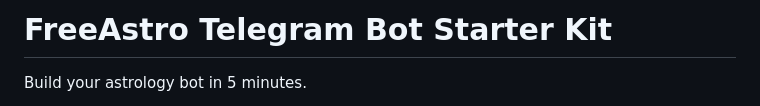
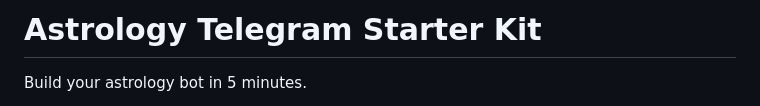
Before and after one commit to GabrielRw/telegram-astrology-bot, a Markdown page: README.md, the part around the change. Drawn GitHub-style.

```diff
--- a/README.md
+++ b/README.md
@@ -1,4 +1,4 @@
-# FreeAstro Telegram Bot Starter Kit
+# Astrology Telegram Starter Kit
 
 Build your astrology bot in 5 minutes.
 
```
